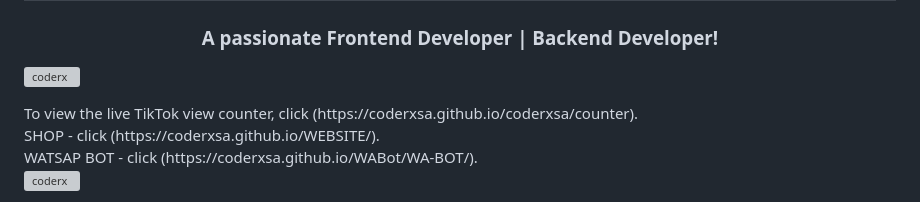
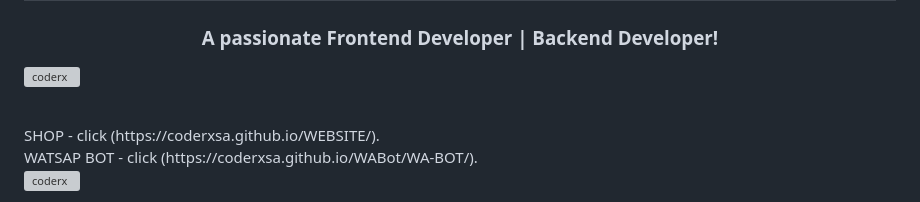
Before and after one commit to coderxsa/coderxsa, a Markdown page: README.md, the part around the change. Rendered like a GitHub page; grey boxes are pictures that could not be loaded.

```diff
--- a/README.md
+++ b/README.md
@@ -2,7 +2,6 @@
 <h3 align="center">A passionate Frontend Developer | Backend Developer!</h3>
 
 <p align="left"> <img src="https://komarev.com/ghpvc/?username=coderx&label=Profile%20views&color=0e75b6&style=flat" alt="coderx" /> </p>
-To view the live TikTok view counter, click (https://coderxsa.github.io/coderxsa/counter).
 <br>
 SHOP - click (https://coderxsa.github.io/WEBSITE/).
 <br>
```
